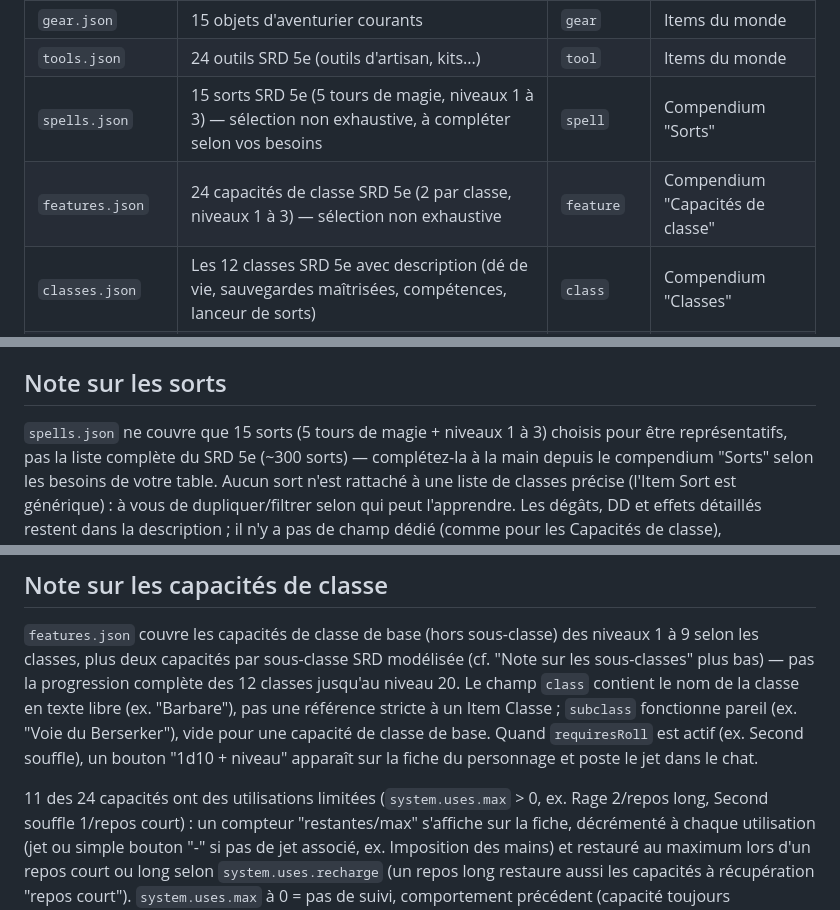
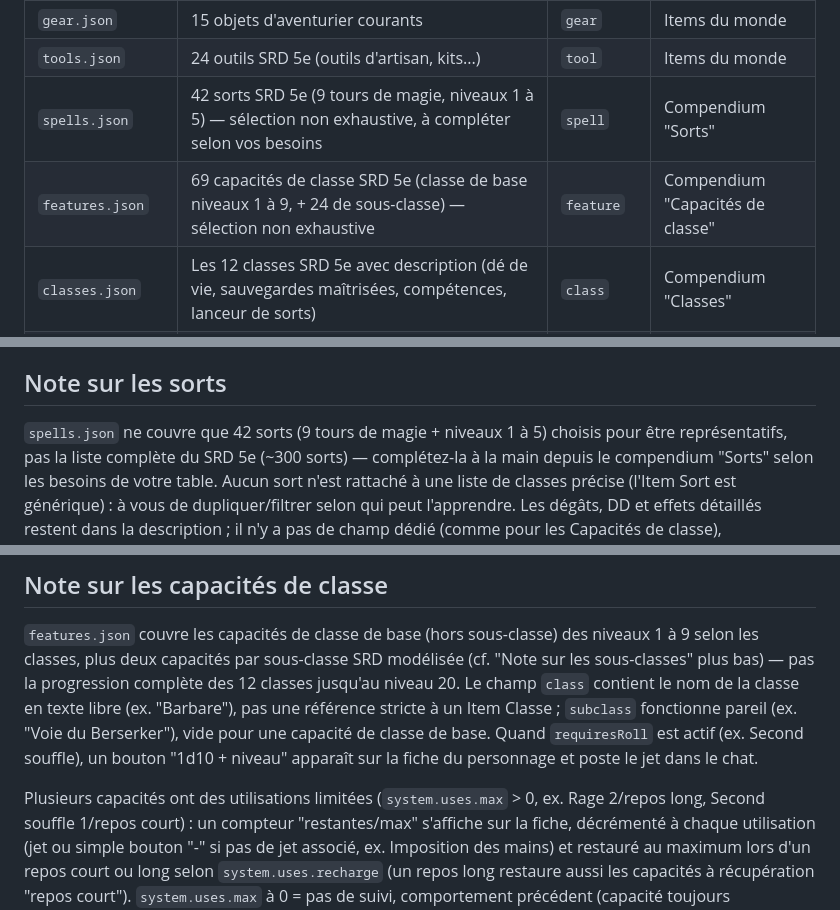
Before and after one commit to GDubuisson/Dnd-Custom-Ai, a Markdown page: world-items/README.md, 3 parts joined by grey strips. Rendered like a GitHub page.

Commit message:
Met à jour world-items/README.md avec les nouveaux totaux sorts/capacités
Co-Authored-By: Claude Sonnet 5 <noreply@anthropic.com>

```diff
--- a/world-items/README.md
+++ b/world-items/README.md
@@ -25,8 +25,8 @@ demande (ex. juste après une mise à jour du système, sans attendre le prochai
 | `weapons.json` | 37 armes SRD 5e (courantes et de guerre) | `weapon` | Items du monde |
 | `gear.json` | 15 objets d'aventurier courants | `gear` | Items du monde |
 | `tools.json` | 24 outils SRD 5e (outils d'artisan, kits...) | `tool` | Items du monde |
-| `spells.json` | 15 sorts SRD 5e (5 tours de magie, niveaux 1 à 3) — sélection non exhaustive, à compléter selon vos besoins | `spell` | Compendium "Sorts" |
-| `features.json` | 24 capacités de classe SRD 5e (2 par classe, niveaux 1 à 3) — sélection non exhaustive | `feature` | Compendium "Capacités de classe" |
+| `spells.json` | 42 sorts SRD 5e (9 tours de magie, niveaux 1 à 5) — sélection non exhaustive, à compléter selon vos besoins | `spell` | Compendium "Sorts" |
+| `features.json` | 69 capacités de classe SRD 5e (classe de base niveaux 1 à 9, + 24 de sous-classe) — sélection non exhaustive | `feature` | Compendium "Capacités de classe" |
 | `classes.json` | Les 12 classes SRD 5e avec description (dé de vie, sauvegardes maîtrisées, compétences, lanceur de sorts) | `class` | Compendium "Classes" |
 | `subclasses.json` | Une sous-classe SRD 5e par classe (12), avec description | `subclass` | Compendium "Sous-classes" |
 | `origins.json` | Les 6 Origines de ce système (mêmes données que `scripts/data/origins.json`) | `origin` | Compendium "Origines" |
@@ -66,7 +66,7 @@ sans automatisation (le bonus de maîtrise reste alors à appliquer manuellement
 
 ## Note sur les sorts
 
-`spells.json` ne couvre que 15 sorts (5 tours de magie + niveaux 1 à 3) choisis pour être
+`spells.json` ne couvre que 42 sorts (9 tours de magie + niveaux 1 à 5) choisis pour être
 représentatifs, pas la liste complète du SRD 5e (~300 sorts) — complétez-la à la main depuis
 le compendium "Sorts" selon les besoins de votre table. Aucun sort n'est rattaché à une liste
 de classes précise (l'Item Sort est générique) : à vous de dupliquer/filtrer selon qui peut
@@ -85,7 +85,7 @@ une capacité de classe de base. Quand
 `requiresRoll` est actif (ex. Second souffle), un bouton "1d10 + niveau" apparaît sur la
 fiche du personnage et poste le jet dans le chat.
 
-11 des 24 capacités ont des utilisations limitées (`system.uses.max` > 0, ex. Rage 2/repos
+Plusieurs capacités ont des utilisations limitées (`system.uses.max` > 0, ex. Rage 2/repos
 long, Second souffle 1/repos court) : un compteur "restantes/max" s'affiche sur la fiche,
 décrémenté à chaque utilisation (jet ou simple bouton "-" si pas de jet associé, ex.
 Imposition des mains) et restauré au maximum lors d'un repos court ou long selon
```
